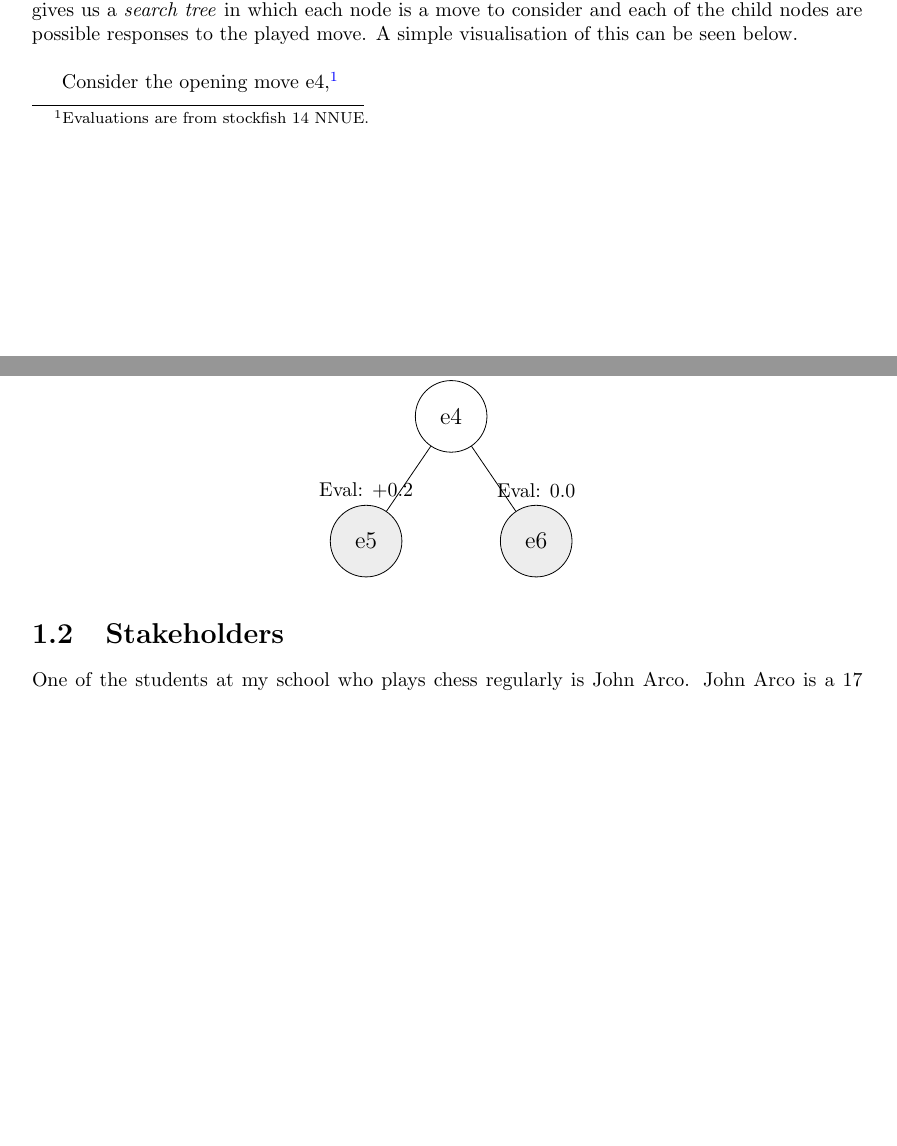
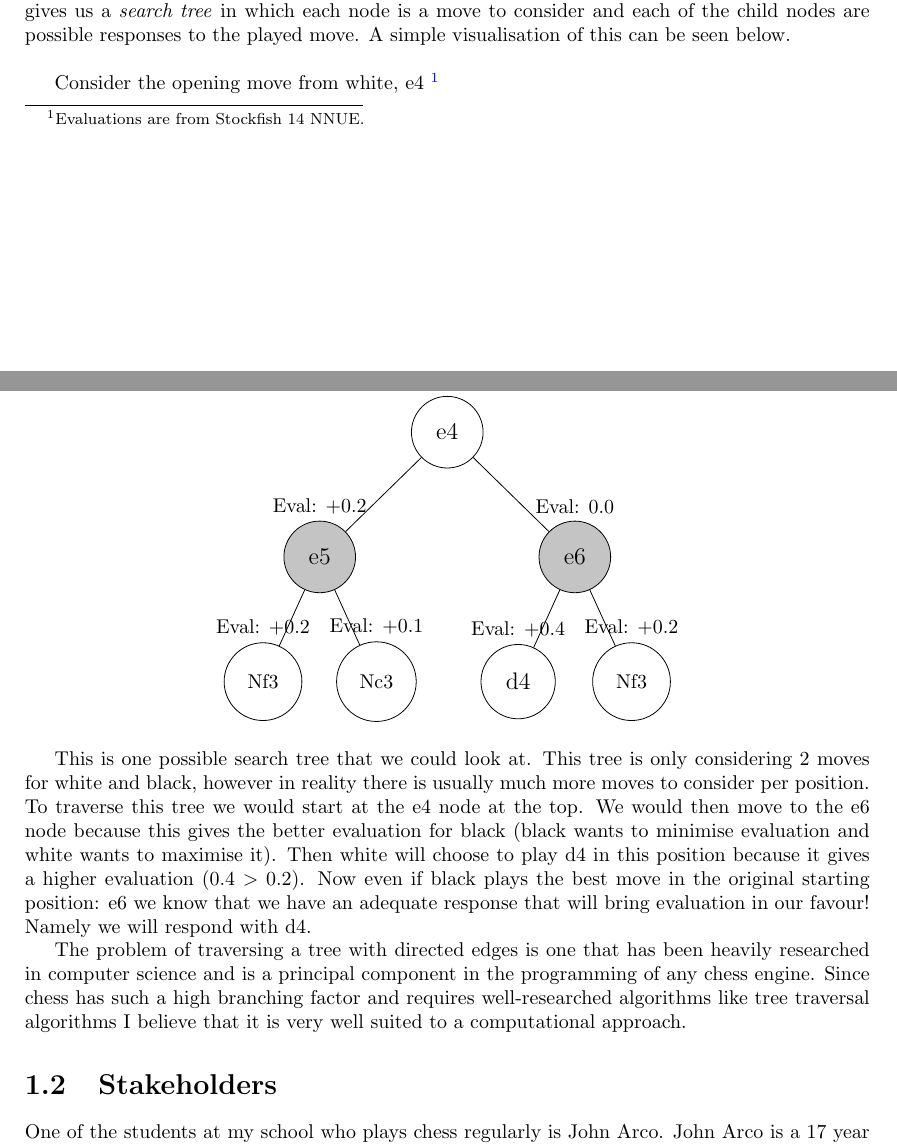
Before and after one commit to zzzNathan/Chess-Engine, a LaTeX document (NEA_Project/Comp_Sci_NEA.tex, which reads NEA_Project/Analysis_of_Problem.tex): two parts of pages 3 and 4 of 9, joined at a grey line, cut so that both start at the same text, the shorter picture padded with empty space. Compiled offline with pdfLaTeX.

Commit message:
More nea

```diff
--- a/NEA_Project/Analysis_of_Problem.tex
+++ b/NEA_Project/Analysis_of_Problem.tex
@@ -53,21 +53,49 @@ in which each node is a move to consider and each of the
 child nodes are possible responses to the played move. A
 simple visualisation of this can be seen below.\\
 
-Consider the opening move e4,\footnote{Evaluations are from
-stockfish 14 NNUE.}
+Consider the opening move from white, e4
+\footnote{Evaluations are from Stockfish 14 NNUE.}
 
+% Useful document on how to draw game trees with Tikz
 % https://www.sfu.ca/~haiyunc/notes/Game_Trees_with_TikZ.pdf
 \begin{center}
-  \begin{tikzpicture}[level 1/.style={sibling distance=3cm}]
-  \tikzstyle{white}=[circle,draw,inner sep=8]
-  \tikzstyle{black}=[circle,draw,inner sep=8,fill=lightgray]
+  \begin{tikzpicture}[level 1/.style={sibling distance=4.5cm},level 2/.style={sibling distance=2cm}]
+  \tikzstyle{w}=[circle,draw,inner sep=8]
+  \tikzstyle{b}=[circle,draw,inner sep=8,fill=darkgray]
 
-  \node[white, label=above:{Eval: +0.1}]{\large e4}
-    child{node[black,label=above:{Eval: +0.2},yshift=-0.7cm]{\large e5}}
-    child{node[black,label=above:{Eval: 0.0},yshift=-0.7cm]{\large e6}}
+  \node[w,label=above:{Eval: +0.1}]{\large e4}
+    child{node[b,label=above:{Eval: +0.2},yshift=-0.7cm]{\large e5}
+      child{node[w,label=above:{Eval: +0.2},yshift=-0.7cm]{Nf3}}
+      child{node[w,label=above:{Eval: +0.1},yshift=-0.7cm]{Nc3}}
+    }
+    child{node[b,label=above:{Eval: 0.0},yshift=-0.7cm]{\large e6}
+      child{node[w,label=above:{Eval: +0.4},yshift=-0.7cm]{\large d4}}
+      child{node[w,label=above:{Eval: +0.2},yshift=-0.7cm]{Nf3}}
+    }
   ;
 \end{tikzpicture}
 \end{center}
+
+This is one possible search tree that we could look at. This
+tree is only considering 2 moves for white and black,
+however in reality there is usually much more moves to
+consider per position. To traverse this tree we would start
+at the e4 node at the top. We would then move to the e6 node
+because this gives the better evaluation for black (black
+wants to minimise evaluation and white wants to maximise it).
+Then white will choose to play d4 in this position because
+it gives a higher evaluation $(0.4>0.2)$. Now even if black
+plays the best move in the original starting position: e6
+we know that we have an adequate response that will bring
+evaluation in our favour! Namely we will respond with d4.
+
+The problem of traversing a tree with directed edges is one
+that has been heavily researched in computer science and is
+a principal component in the programming of any chess engine.
+Since chess has such a high branching factor and requires
+well-researched algorithms like tree traversal algorithms I
+believe that it is very well suited to a computational
+approach.
 
 \section{Stakeholders}
 % https://www.nytimes.com/2022/06/17/crosswords/chess/chess-is-booming.html
--- a/NEA_Project/Comp_Sci_NEA.tex
+++ b/NEA_Project/Comp_Sci_NEA.tex
@@ -2,7 +2,7 @@
 \usepackage{biblatex, fancyhdr, tcolorbox, xcolor, amsthm, xurl}
 \usepackage{minted, hyperref, tikz, graphicx, amsmath, amssymb, amsfonts, forest}
 \usetikzlibrary{calc}
-\usepackage[a4paper, margin=1.25in]{geometry}
+\usepackage[a4paper, margin=1.2in]{geometry}
 \hypersetup{
   colorlinks = true,
   urlcolor   = blue,
@@ -13,6 +13,7 @@
 \title{\Huge{\textbf{Computer Science NEA - Chess Engine}}}
 \date{March 2 2024}
 \definecolor{lightgray}{gray}{0.93}
+\definecolor{darkgray}{gray}{0.77}
 \graphicspath{{Images/}}
 
 \begin{document}
```
Also changed, not shown: NEA_Project/Comp_Sci_NEA.pdf.
